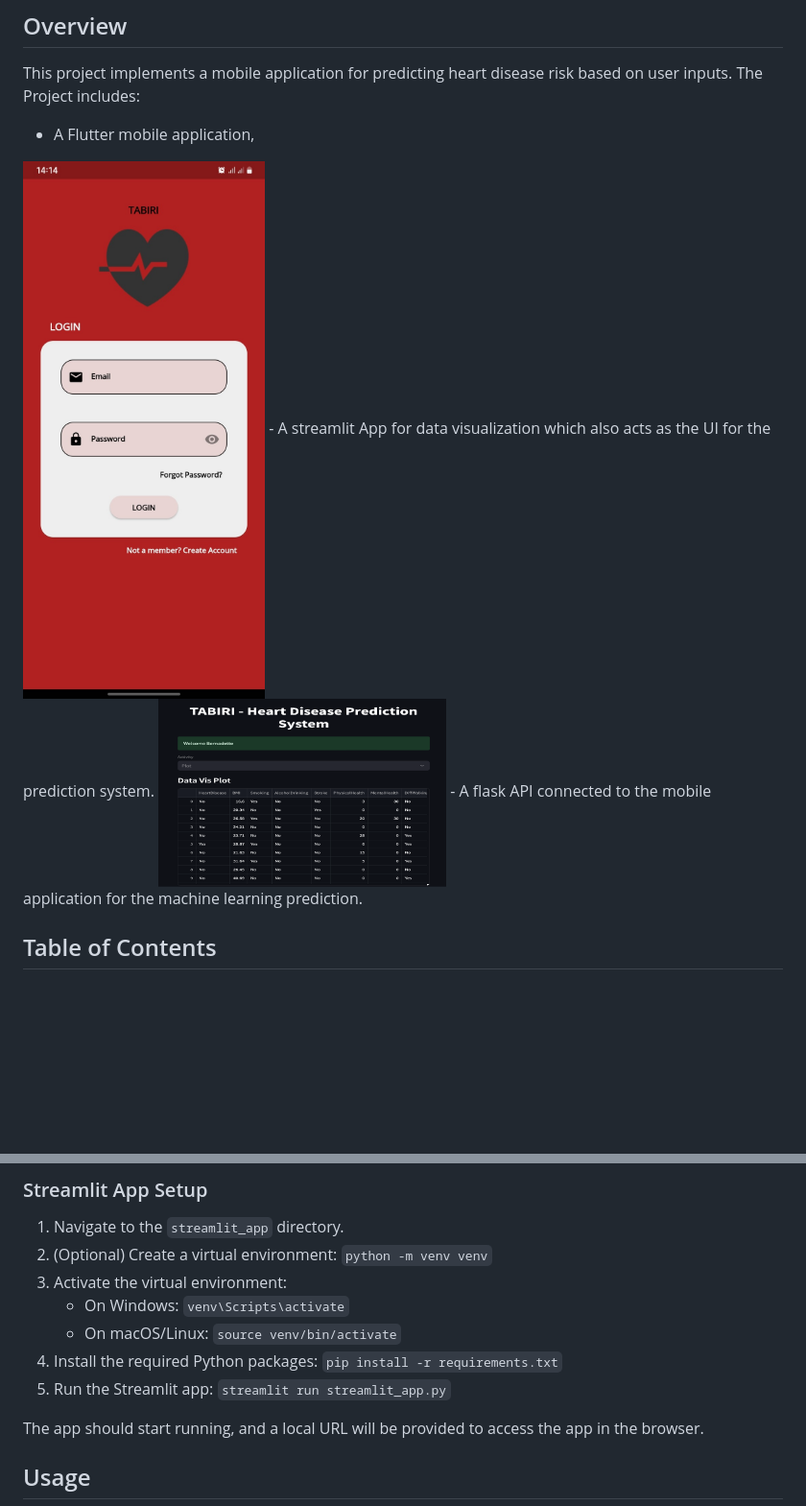
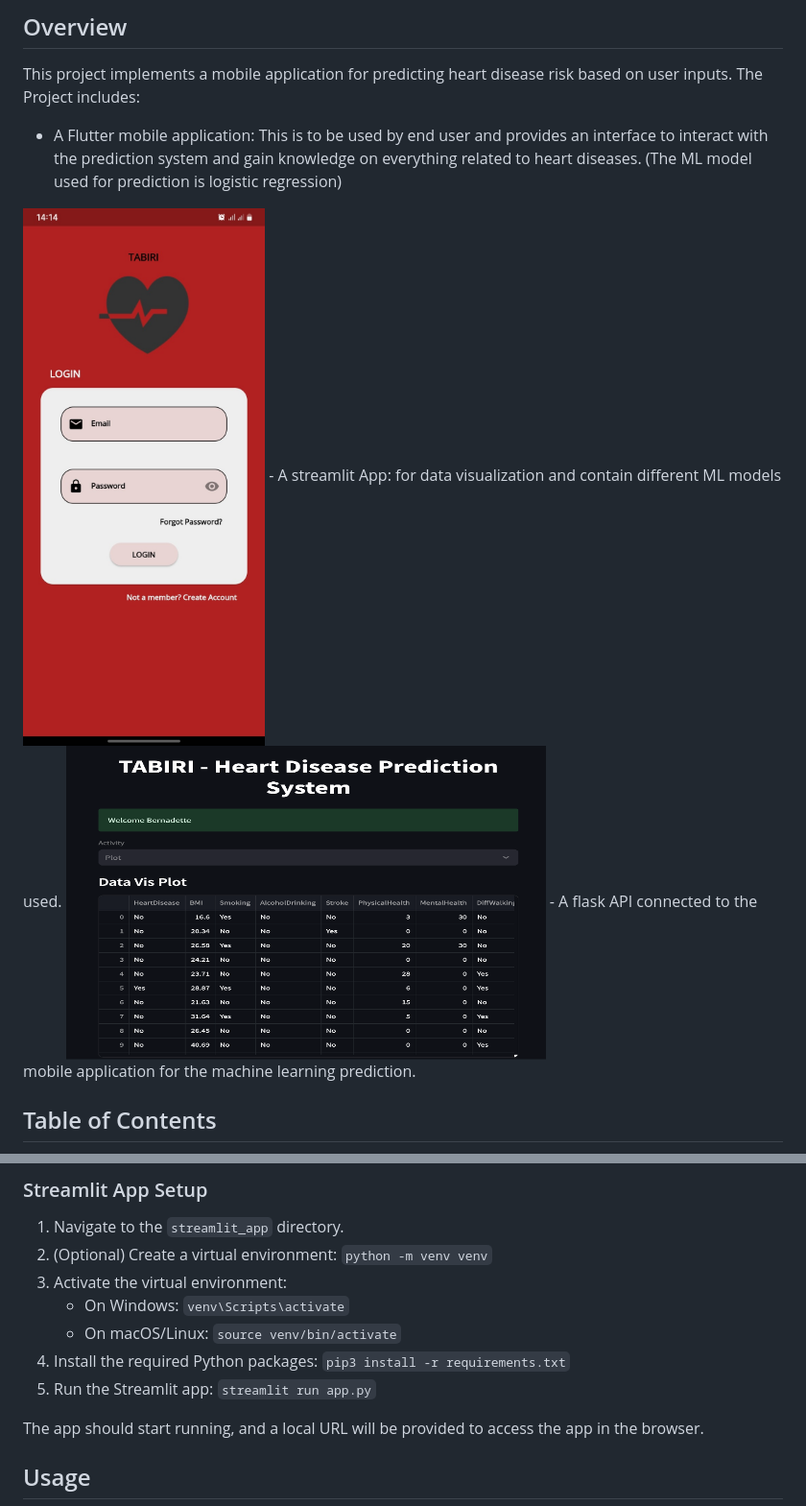
Before and after one commit to bernadettemm/tabiri-final-project, a Markdown page: README.md, 2 parts joined by grey strips. Shown: that part at 96% size. Rendered like a GitHub page; blank space fills up the shorter version.

```diff
--- a/README.md
+++ b/README.md
@@ -4,10 +4,10 @@
 
 This project implements a mobile application for predicting heart disease risk based on user inputs.
 The Project includes:
-- A Flutter mobile application,
+- A Flutter mobile application: This is to be used by end user and provides an interface to interact with the prediction system and gain knowledge on everything related to heart diseases. (The ML model used for prediction is logistic regression)
 <img src="https://github.com/bernadettemm/tabiri-final-project/blob/main/Login%20page.jpeg?raw=true" alt="Alt Text" width="300">
-- A streamlit App for data visualization which also acts as the UI for the prediction system.
-  <img src="https://github.com/bernadettemm/tabiri-final-project/blob/main/Streamlit%20app.png?raw=true" alt="Alt Text" width="300">
+- A streamlit App: for data visualization and contain different ML models used.
+  <img src="https://github.com/bernadettemm/tabiri-final-project/blob/main/Streamlit%20app.png?raw=true" alt="Alt Text" width="500">
 - A flask API connected to the mobile application for the machine learning prediction.
 
 ## Table of Contents
@@ -67,8 +67,8 @@ The app should build and install on the connected device or emulator.
 3. Activate the virtual environment:
    - On Windows: `venv\Scripts\activate`
    - On macOS/Linux: `source venv/bin/activate`
-4. Install the required Python packages: `pip install -r requirements.txt`
-5. Run the Streamlit app: `streamlit run streamlit_app.py`
+4. Install the required Python packages: `pip3 install -r requirements.txt`
+5. Run the Streamlit app: `streamlit run app.py`
 
 The app should start running, and a local URL will be provided to access the app in the browser.
 
```
